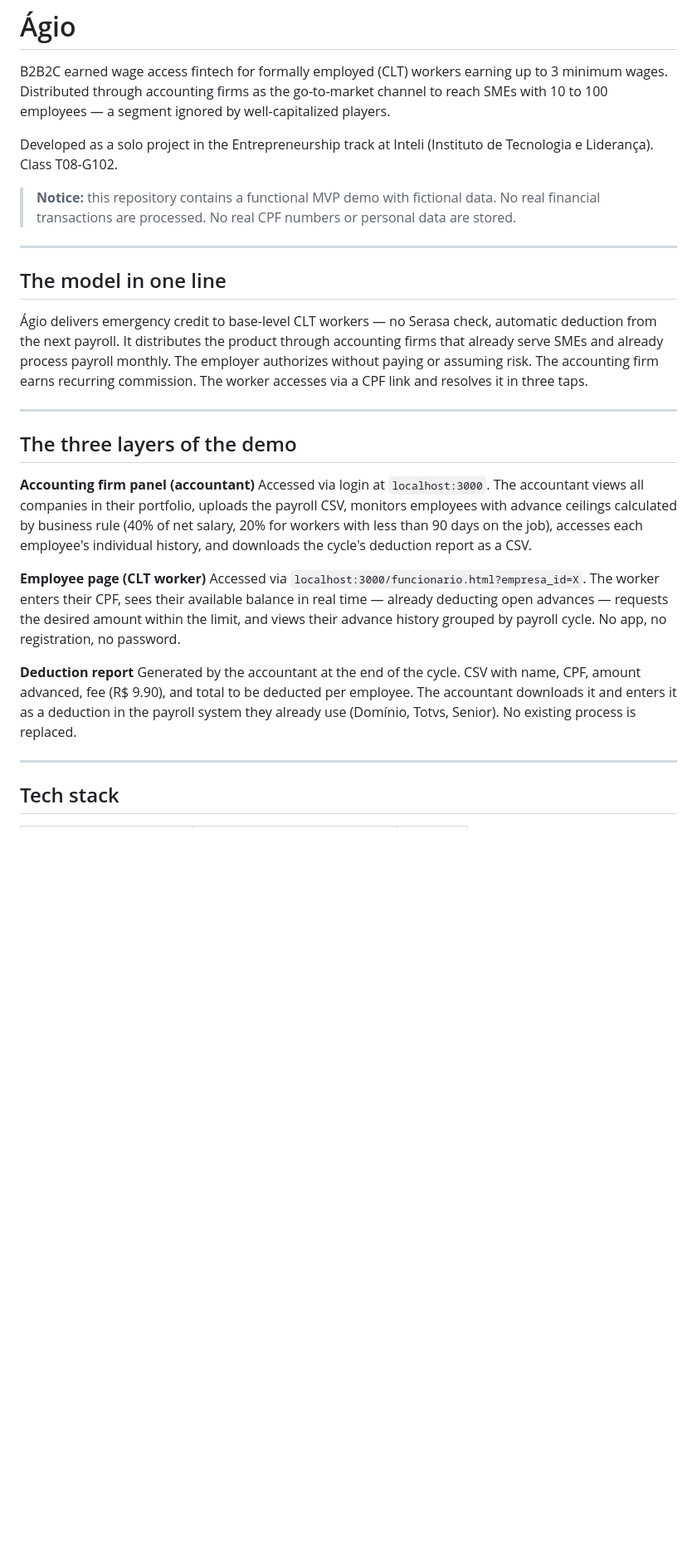
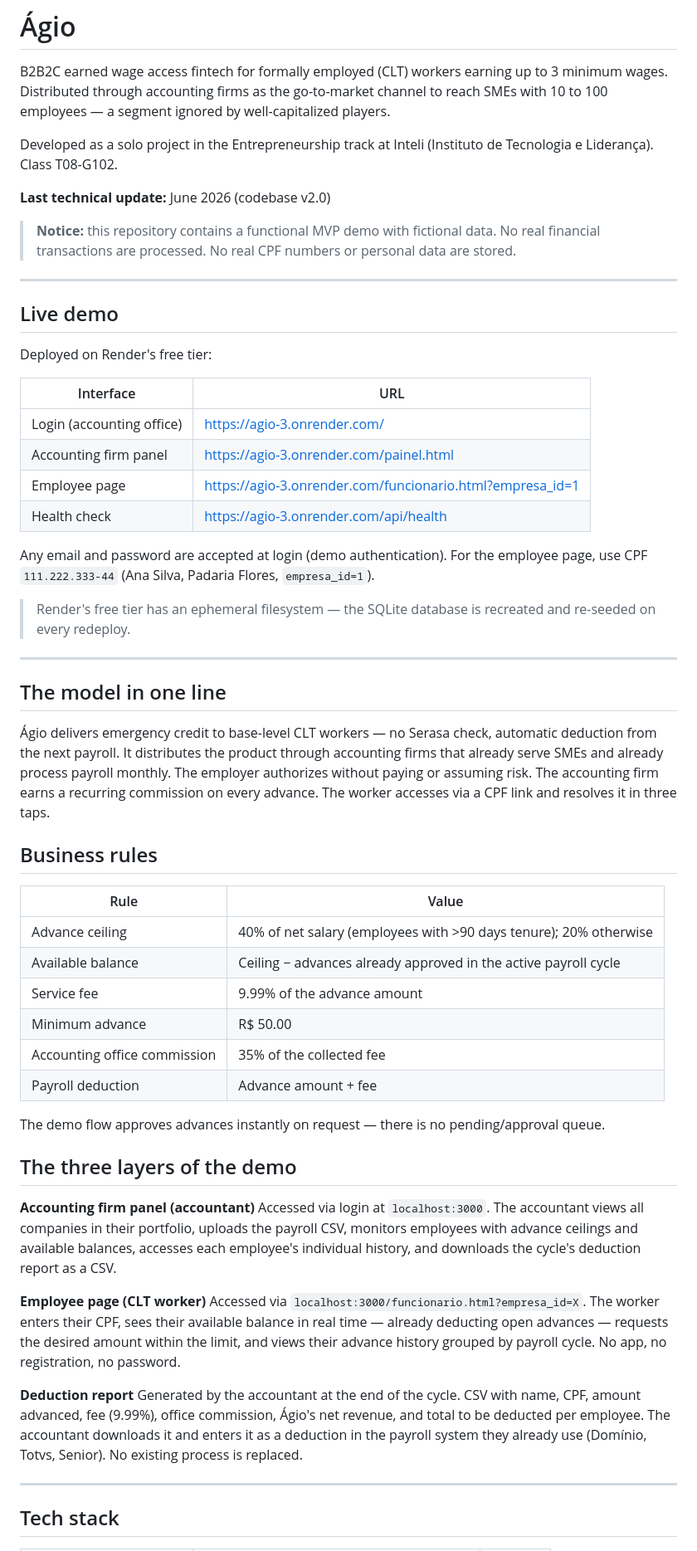
Before and after one commit to LucasG99/agio, a Markdown page: README.md, the part around one of its changes. Shown at 83% size. GitHub-like rendering; blank space fills up the shorter version.

```diff
--- a/README.md
+++ b/README.md
@@ -4,26 +4,56 @@ B2B2C earned wage access fintech for formally employed (CLT) workers earning up
 
 Developed as a solo project in the Entrepreneurship track at Inteli (Instituto de Tecnologia e Liderança). Class T08-G102.
 
+**Last technical update:** June 2026 (codebase v2.0)
+
 > **Notice:** this repository contains a functional MVP demo with fictional data. No real financial transactions are processed. No real CPF numbers or personal data are stored.
+
+---
+
+## Live demo
+
+Deployed on Render's free tier:
+
+| Interface | URL |
+|---|---|
+| Login (accounting office) | https://agio-3.onrender.com/ |
+| Accounting firm panel | https://agio-3.onrender.com/painel.html |
+| Employee page | https://agio-3.onrender.com/funcionario.html?empresa_id=1 |
+| Health check | https://agio-3.onrender.com/api/health |
+
+Any email and password are accepted at login (demo authentication). For the employee page, use CPF `111.222.333-44` (Ana Silva, Padaria Flores, `empresa_id=1`).
+
+> Render's free tier has an ephemeral filesystem — the SQLite database is recreated and re-seeded on every redeploy.
 
 ---
 
 ## The model in one line
 
-Ágio delivers emergency credit to base-level CLT workers — no Serasa check, automatic deduction from the next payroll. It distributes the product through accounting firms that already serve SMEs and already process payroll monthly. The employer authorizes without paying or assuming risk. The accounting firm earns recurring commission. The worker accesses via a CPF link and resolves it in three taps.
+Ágio delivers emergency credit to base-level CLT workers — no Serasa check, automatic deduction from the next payroll. It distributes the product through accounting firms that already serve SMEs and already process payroll monthly. The employer authorizes without paying or assuming risk. The accounting firm earns a recurring commission on every advance. The worker accesses via a CPF link and resolves it in three taps.
 
----
+## Business rules
+
+| Rule | Value |
+|---|---|
+| Advance ceiling | 40% of net salary (employees with >90 days tenure); 20% otherwise |
+| Available balance | Ceiling − advances already approved in the active payroll cycle |
+| Service fee | 9.99% of the advance amount |
+| Minimum advance | R$ 50.00 |
+| Accounting office commission | 35% of the collected fee |
+| Payroll deduction | Advance amount + fee |
+
+The demo flow approves advances instantly on request — there is no pending/approval queue.
 
 ## The three layers of the demo
 
 **Accounting firm panel (accountant)**
-Accessed via login at `localhost:3000`. The accountant views all companies in their portfolio, uploads the payroll CSV, monitors employees with advance ceilings calculated by business rule (40% of net salary, 20% for workers with less than 90 days on the job), accesses each employee's individual history, and downloads the cycle's deduction report as a CSV.
+Accessed via login at `localhost:3000`. The accountant views all companies in their portfolio, uploads the payroll CSV, monitors employees with advance ceilings and available balances, accesses each employee's individual history, and downloads the cycle's deduction report as a CSV.
 
 **Employee page (CLT worker)**
 Accessed via `localhost:3000/funcionario.html?empresa_id=X`. The worker enters their CPF, sees their available balance in real time — already deducting open advances — requests the desired amount within the limit, and views their advance history grouped by payroll cycle. No app, no registration, no password.
 
 **Deduction report**
-Generated by the accountant at the end of the cycle. CSV with name, CPF, amount advanced, fee (R$ 9.90), and total to be deducted per employee. The accountant downloads it and enters it as a deduction in the payroll system they already use (Domínio, Totvs, Senior). No existing process is replaced.
+Generated by the accountant at the end of the cycle. CSV with name, CPF, amount advanced, fee (9.99%), office commission, Ágio's net revenue, and total to be deducted per employee. The accountant downloads it and enters it as a deduction in the payroll system they already use (Domínio, Totvs, Senior). No existing process is replaced.
 
 ---
 
```
Also changed, not shown: other parts of README.md (+50 -40 lines).
